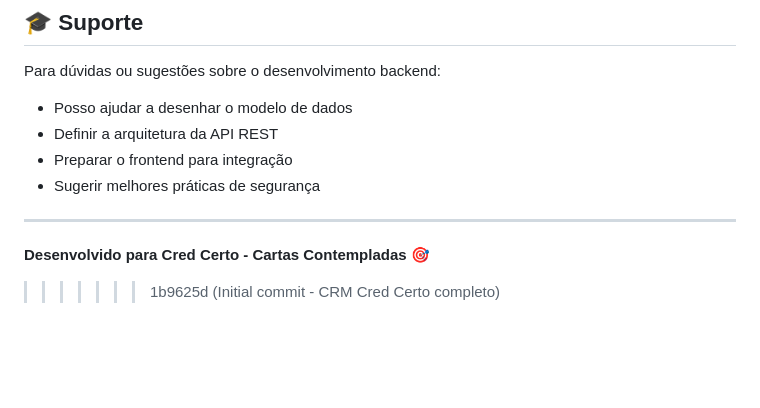
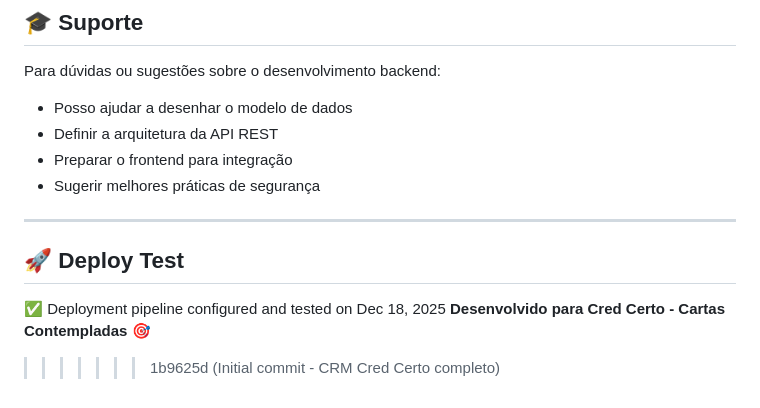
Before and after one commit to douglasmidiacerta/crm-cred-certo, a Markdown page: README.md, the part around the change. Rendered like a GitHub page; blank space fills up the shorter version.

Commit message:
chore: test deployment pipeline
Added deployment test information and updated README structure.

```diff
--- a/README.md
+++ b/README.md
@@ -191,5 +191,9 @@ Para dúvidas ou sugestões sobre o desenvolvimento backend:
 
 ---
 
+
+## 🚀 Deploy Test
+
+✅ Deployment pipeline configured and tested on Dec 18, 2025
 **Desenvolvido para Cred Certo - Cartas Contempladas** 🎯
 >>>>>>> 1b9625d (Initial commit - CRM Cred Certo completo)
```
